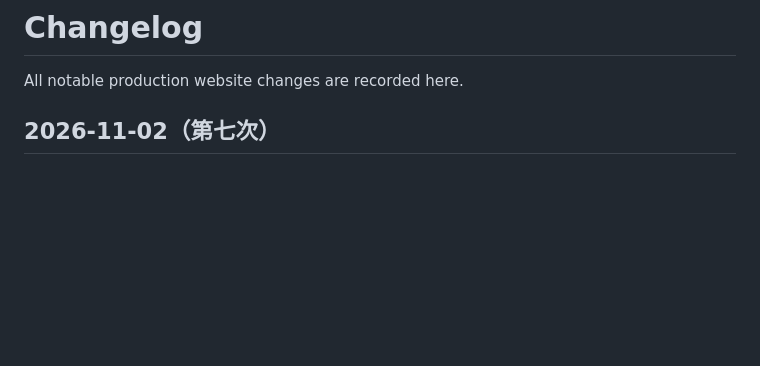
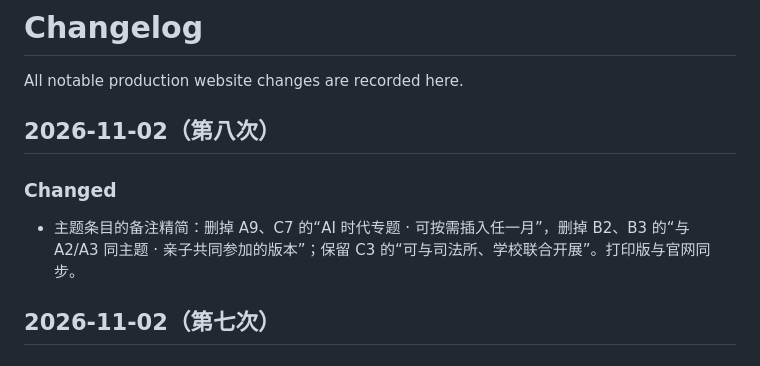
Before and after one commit to qidelongdongqiangdongqiang/mindevo, a Markdown page: CHANGELOG.md, the part around the change. Rendered like a GitHub page; blank space fills up the shorter version.

Commit message:
CHANGELOG: 心苗公益备注精简记录

```diff
--- a/CHANGELOG.md
+++ b/CHANGELOG.md
@@ -1,6 +1,12 @@
 # Changelog
 
 All notable production website changes are recorded here.
+
+## 2026-11-02（第八次）
+
+### Changed
+
+- 主题条目的备注精简：删掉 A9、C7 的“AI 时代专题 · 可按需插入任一月”，删掉 B2、B3 的“与 A2/A3 同主题 · 亲子共同参加的版本”；保留 C3 的“可与司法所、学校联合开展”。打印版与官网同步。
 
 ## 2026-11-02（第七次）
 
```
